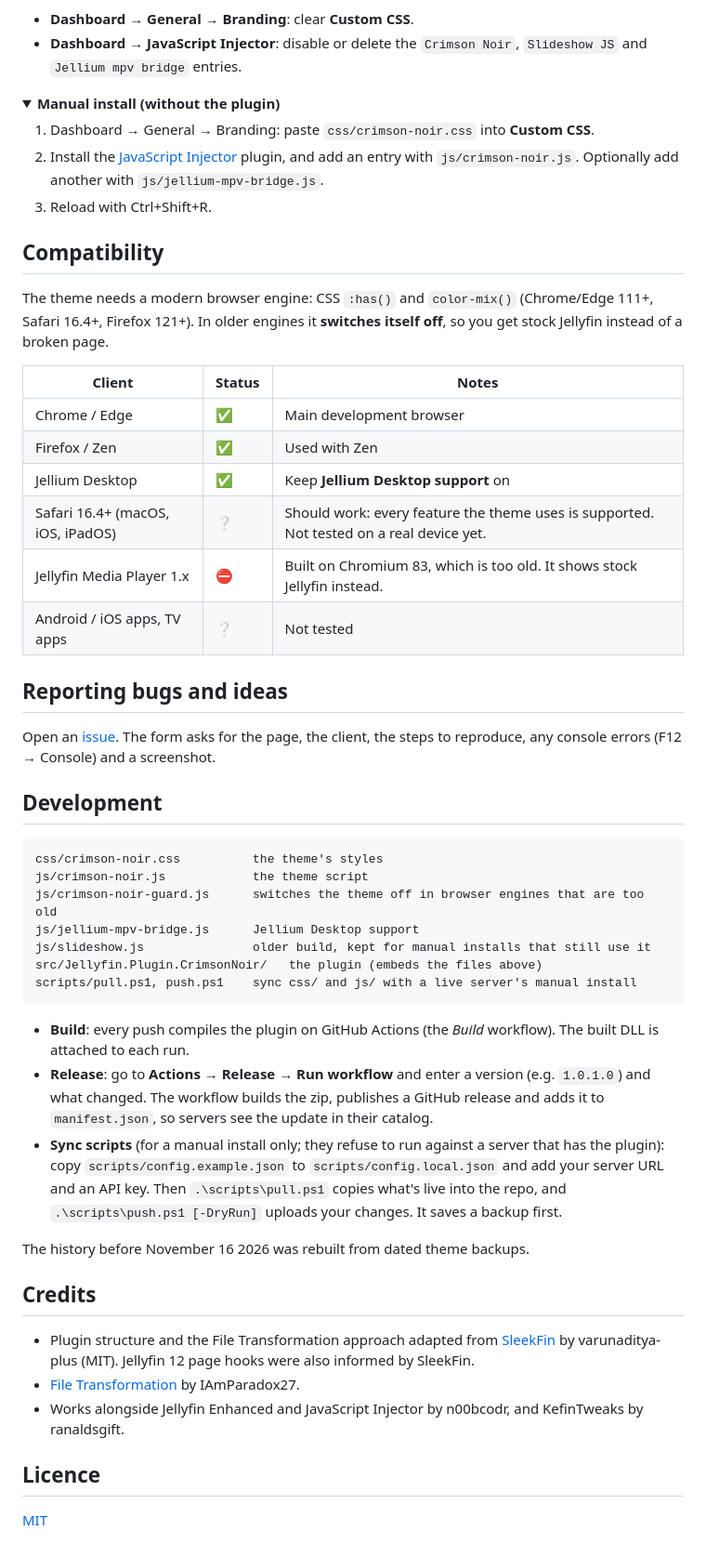
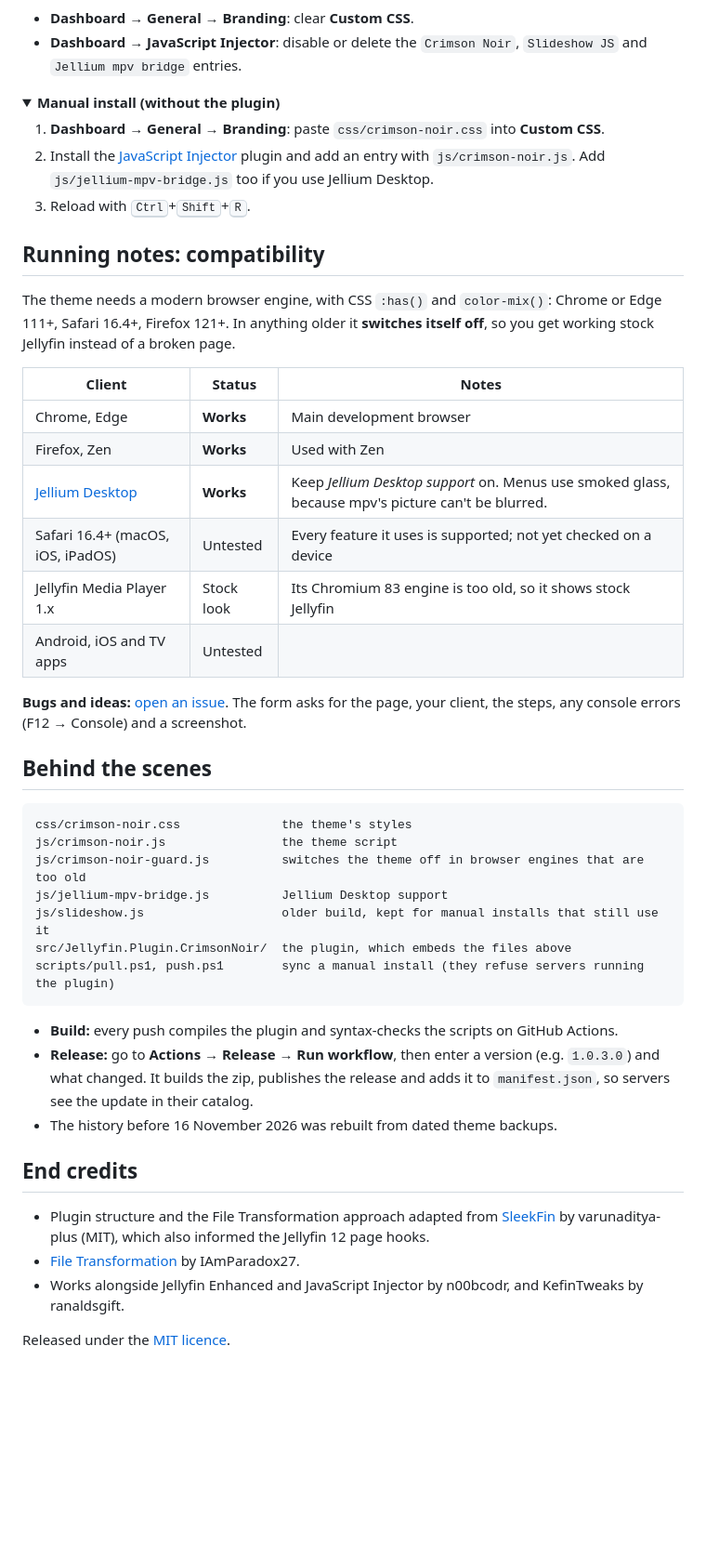
Before and after one commit to stackinnnn/crimson-noir, a Markdown page: README.md, the part around one of its changes. Shown at 93% size. Rendered like a GitHub page; folded sections open; blank space fills up the shorter version.

````diff
--- a/README.md
+++ b/README.md
@@ -101,53 +98,47 @@ If you previously pasted Crimson Noir into Jellyfin by hand, remove that copy af
 <details>
 <summary><b>Manual install (without the plugin)</b></summary>
 
-1. Dashboard → General → Branding: paste `css/crimson-noir.css` into **Custom CSS**.
-2. Install the [JavaScript Injector](https://github.com/n00bcodr/Jellyfin-JavaScript-Injector) plugin, and add an entry with `js/crimson-noir.js`. Optionally add another with `js/jellium-mpv-bridge.js`.
-3. Reload with Ctrl+Shift+R.
+1. **Dashboard → General → Branding**: paste `css/crimson-noir.css` into **Custom CSS**.
+2. Install the [JavaScript Injector](https://github.com/n00bcodr/Jellyfin-JavaScript-Injector) plugin and add an entry with `js/crimson-noir.js`. Add `js/jellium-mpv-bridge.js` too if you use Jellium Desktop.
+3. Reload with <kbd>Ctrl</kbd>+<kbd>Shift</kbd>+<kbd>R</kbd>.
 
 </details>
 
-## Compatibility
+## Running notes: compatibility
 
-The theme needs a modern browser engine: CSS `:has()` and `color-mix()` (Chrome/Edge 111+, Safari 16.4+, Firefox 121+). In older engines it **switches itself off**, so you get stock Jellyfin instead of a broken page.
+The theme needs a modern browser engine, with CSS `:has()` and `color-mix()`: Chrome or Edge 111+, Safari 16.4+, Firefox 121+. In anything older it **switches itself off**, so you get working stock Jellyfin instead of a broken page.
 
 | Client | Status | Notes |
 | --- | --- | --- |
-| Chrome / Edge | ✅ | Main development browser |
-| Firefox / Zen | ✅ | Used with Zen |
-| Jellium Desktop | ✅ | Keep **Jellium Desktop support** on |
-| Safari 16.4+ (macOS, iOS, iPadOS) | ❔ | Should work: every feature the theme uses is supported. Not tested on a real device yet. |
-| Jellyfin Media Player 1.x | ⛔ | Built on Chromium 83, which is too old. It shows stock Jellyfin instead. |
-| Android / iOS apps, TV apps | ❔ | Not tested |
+| Chrome, Edge | **Works** | Main development browser |
+| Firefox, Zen | **Works** | Used with Zen |
+| [Jellium Desktop](https://github.com/andrewrabert/jellium-desktop) | **Works** | Keep *Jellium Desktop support* on. Menus use smoked glass, because mpv's picture can't be blurred. |
+| Safari 16.4+ (macOS, iOS, iPadOS) | Untested | Every feature it uses is supported; not yet checked on a device |
+| Jellyfin Media Player 1.x | Stock look | Its Chromium 83 engine is too old, so it shows stock Jellyfin |
+| Android, iOS and TV apps | Untested | |
 
-## Reporting bugs and ideas
+**Bugs and ideas:** [open an issue](../../issues/new/choose). The form asks for the page, your client, the steps, any console errors (F12 → Console) and a screenshot.
 
-Open an [issue](../../issues/new/choose). The form asks for the page, the client, the steps to reproduce, any console errors (F12 → Console) and a screenshot.
-
-## Development
+## Behind the scenes
 
 ```
-css/crimson-noir.css          the theme's styles
-js/crimson-noir.js            the theme script
-js/crimson-noir-guard.js      switches the theme off in browser engines that are too old
-js/jellium-mpv-bridge.js      Jellium Desktop support
-js/slideshow.js               older build, kept for manual installs that still use it
-src/Jellyfin.Plugin.CrimsonNoir/   the plugin (embeds the files above)
-scripts/pull.ps1, push.ps1    sync css/ and js/ with a live server's manual install
+css/crimson-noir.css              the theme's styles
+js/crimson-noir.js                the theme script
+js/crimson-noir-guard.js          switches the theme off in browser engines that are too old
+js/jellium-mpv-bridge.js          Jellium Desktop support
+js/slideshow.js                   older build, kept for manual installs that still use it
+src/Jellyfin.Plugin.CrimsonNoir/  the plugin, which embeds the files above
+scripts/pull.ps1, push.ps1        sync a manual install (they refuse servers running the plugin)
 ```
 
-- **Build**: every push compiles the plugin on GitHub Actions (the *Build* workflow). The built DLL is attached to each run.
-- **Release**: go to **Actions → Release → Run workflow** and enter a version (e.g. `1.0.1.0`) and what changed. The workflow builds the zip, publishes a GitHub release and adds it to `manifest.json`, so servers see the update in their catalog.
-- **Sync scripts** (for a manual install only; they refuse to run against a server that has the plugin): copy `scripts/config.example.json` to `scripts/config.local.json` and add your server URL and an API key. Then `.\scripts\pull.ps1` copies what's live into the repo, and `.\scripts\push.ps1 [-DryRun]` uploads your changes. It saves a backup first.
+- **Build:** every push compiles the plugin and syntax-checks the scripts on GitHub Actions.
+- **Release:** go to **Actions → Release → Run workflow**, then enter a version (e.g. `1.0.3.0`) and what changed. It builds the zip, publishes the release and adds it to `manifest.json`, so servers see the update in their catalog.
+- The history before 16 November 2026 was rebuilt from dated theme backups.
 
-The history before November 16 2026 was rebuilt from dated theme backups.
+## End credits
 
-## Credits
-
-- Plugin structure and the File Transformation approach adapted from [SleekFin](https://github.com/varunaditya-plus/SleekFin) by varunaditya-plus (MIT). Jellyfin 12 page hooks were also informed by SleekFin.
+- Plugin structure and the File Transformation approach adapted from [SleekFin](https://github.com/varunaditya-plus/SleekFin) by varunaditya-plus (MIT), which also informed the Jellyfin 12 page hooks.
 - [File Transformation](https://github.com/IAmParadox27/jellyfin-plugin-file-transformation) by IAmParadox27.
 - Works alongside Jellyfin Enhanced and JavaScript Injector by n00bcodr, and KefinTweaks by ranaldsgift.
 
-## Licence
-
-[MIT](LICENSE)
+Released under the [MIT licence](LICENSE).
````
Also changed, not shown: other parts of README.md (+60 -63 lines), .impeccable/surfaces/readme-md.md (added, +24 -0 lines), docs/screenshots/13-player-paused.jpg (added).
